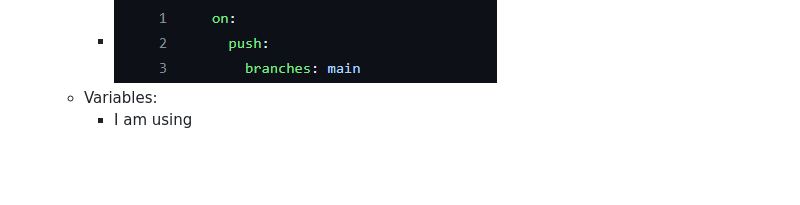
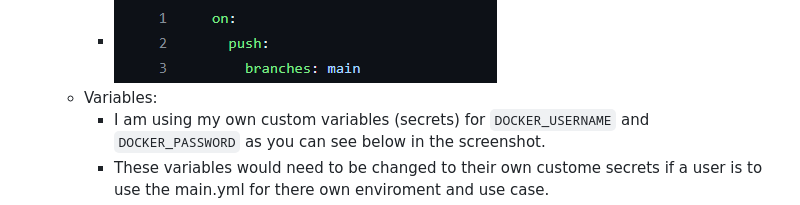
Before and after one commit to WSU-kduncan/s24cicd-ZandState, a Markdown page: README-CI.md, the part around the change printed below. Drawn GitHub-style; blank space fills up the shorter version.

```diff
--- a/README-CI.md
+++ b/README-CI.md
@@ -56,7 +56,8 @@
      - The workflow runner triggers on any push to the main branch per the workflows yml file.
      - ![docker login](./images_Project4/onpushmain.png)
    - Variables:
-     - I am using
+     - I am using my own custom variables (secrets) for `DOCKER_USERNAME` and `DOCKER_PASSWORD` as you can see below in the screenshot.
+     - These variables would need to be changed to their own custome secrets if a user is to use the main.yml for there own enviroment and use case.
      - ![docker login](./images_Project4/workflowyml.png)
 
 # Resources
```
Also changed, not shown: other parts of README-CI.md (+5 -5 lines).
